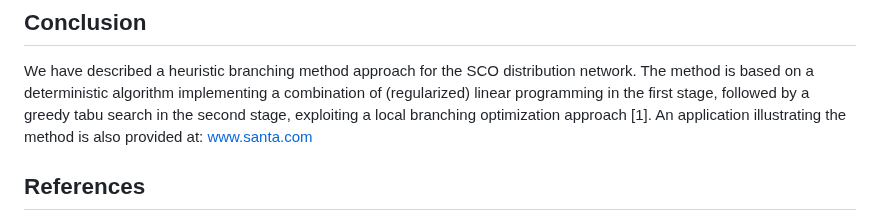
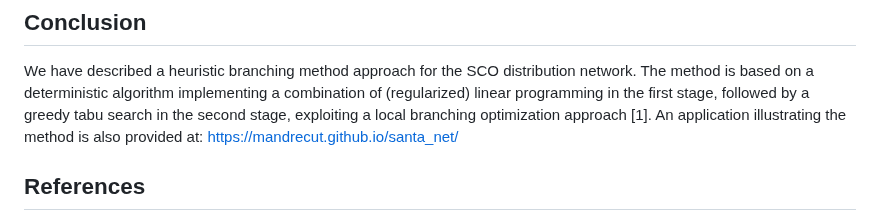
Before and after one commit to mandrecut/santa_net, a Markdown page: README.md, the part around the change. GitHub-like rendering.

```diff
--- a/README.md
+++ b/README.md
@@ -80,7 +80,7 @@ But this is OK, since most of the stuff Canadians buy is from Costco or Walmart
 We have described a heuristic branching method approach for the SCO distribution network.
 The method is based on a deterministic algorithm implementing a combination of (regularized) linear programming in the first stage, followed by a greedy tabu search in the second stage, exploiting
 a local branching optimization approach [1].
-An application illustrating the method is also provided at: www.santa.com
+An application illustrating the method is also provided at: https://mandrecut.github.io/santa_net/
 
 ## References
 
```
